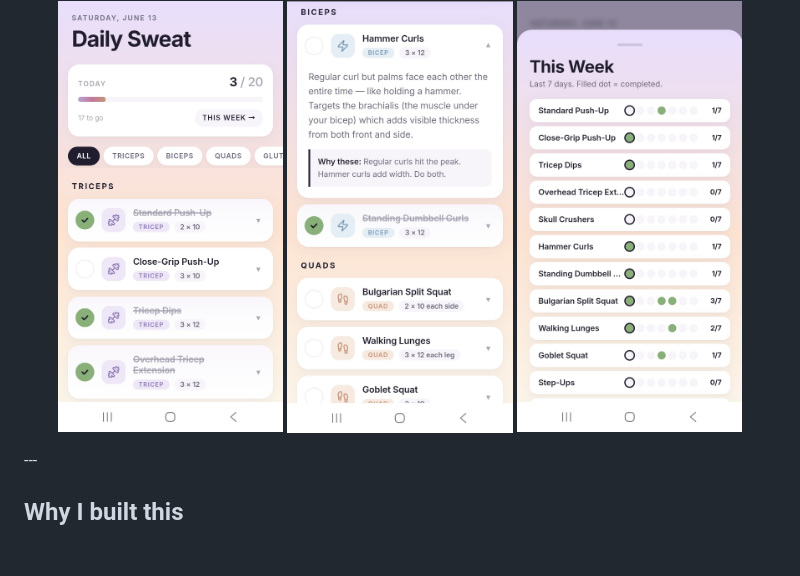
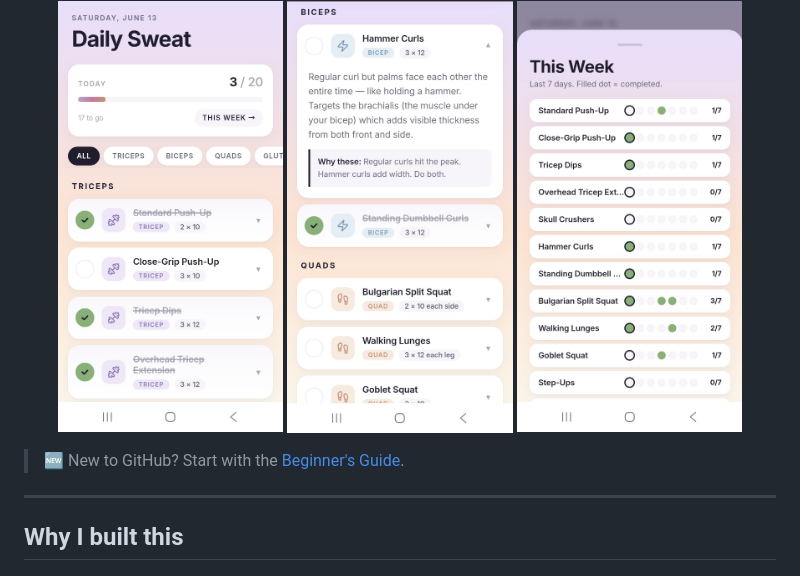
Before and after one commit to danalynnbyerlee/daily-sweat, a Markdown page: README.md, the part around the change. GitHub-like rendering; blank space fills up the shorter version.

```diff
--- a/README.md
+++ b/README.md
@@ -10,6 +10,8 @@ Tap to check off exercises as you do them. See your week at a glance. Edit your
   <img src="screenshot-dropdown.jpg" width="30%" />
   <img src="screenshot-week.jpg" width="30%" />
 </p>
+
+> 🆕 New to GitHub? Start with the [Beginner's Guide](BEGINNERS-GUIDE.md).
 ---
 
 ## Why I built this
```
